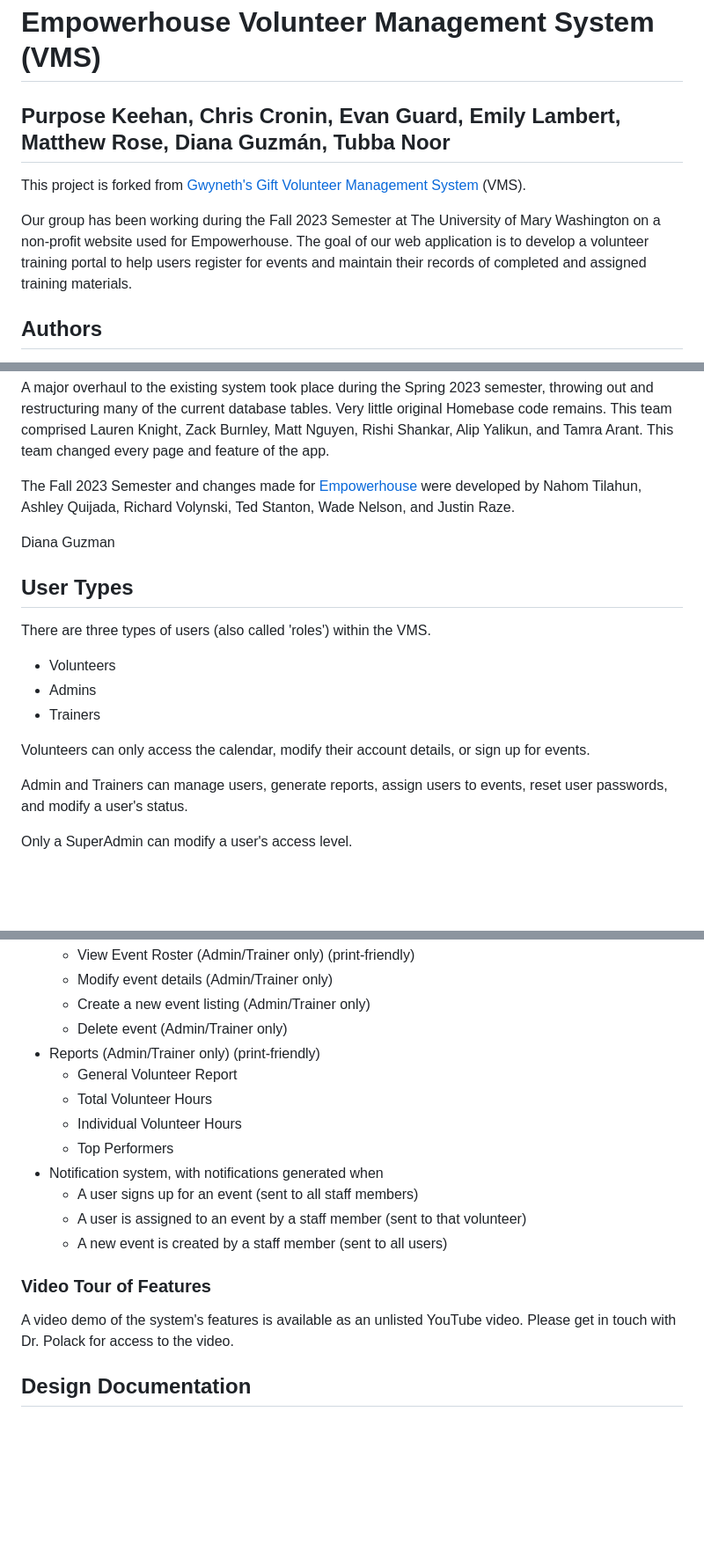
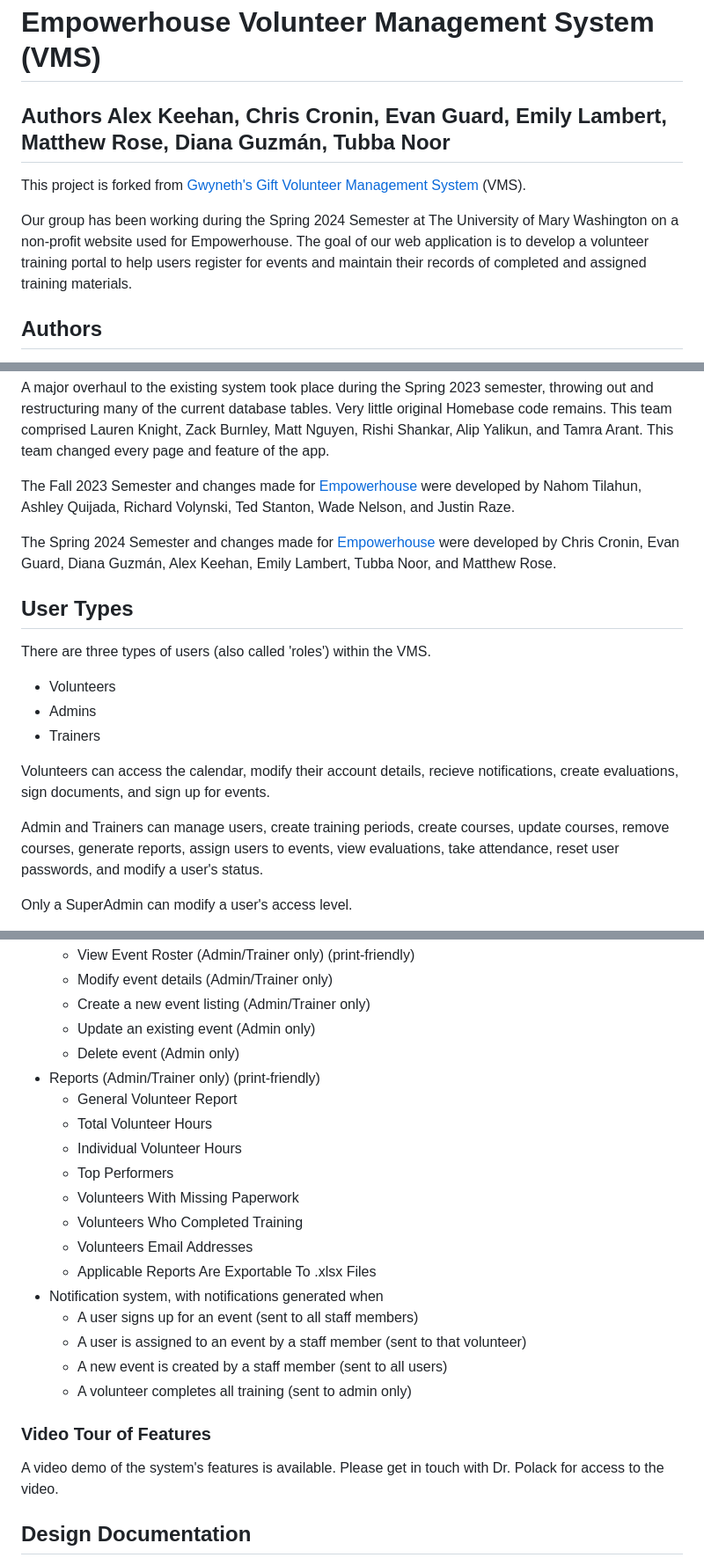
Before and after one commit to AlexKeehan/Empowerhouse, a Markdown page: README.md, 3 parts joined by grey strips. Shown: that part at 88% size. GitHub-like rendering; blank space fills up the shorter version.

Commit message:
Alex here - READMD changes for final project turnin

```diff
--- a/README.md
+++ b/README.md
@@ -1,9 +1,9 @@
 # Empowerhouse Volunteer Management System (VMS)
-## Purpose Keehan, Chris Cronin, Evan Guard, Emily Lambert, Matthew Rose, Diana Guzmán, Tubba Noor
+## Authors Alex Keehan, Chris Cronin, Evan Guard, Emily Lambert, Matthew Rose, Diana Guzmán, Tubba Noor
 
 This project is forked from [Gwyneth's Gift Volunteer Management System](https://github.com/lk-umw-cpsc/gwyneth) (VMS).
 
-Our group has been working during the Fall 2023 Semester at The University of Mary Washington on a non-profit website used for Empowerhouse. The goal of our web application is to develop a volunteer training portal to help users register for events and maintain their records of completed and assigned training materials.
+Our group has been working during the Spring 2024 Semester at The University of Mary Washington on a non-profit website used for Empowerhouse. The goal of our web application is to develop a volunteer training portal to help users register for events and maintain their records of completed and assigned training materials.
 
 ## Authors
 The VMS is based on an old open-source project named "Homebase." Homebase was developed initially for the Ronald McDonald Houses in Maine and Rhode Island by Oliver Radwan, Maxwell Palmer, Nolan McNair, Taylor Talmage, and Allen Tucker.
@@ -14,7 +14,8 @@ A major overhaul to the existing system took place during the Spring 2023 semest
 
 The Fall 2023 Semester and changes made for [Empowerhouse](https://www.empowerhouseva.org/) were developed by Nahom Tilahun, Ashley Quijada, Richard Volynski, Ted Stanton, Wade Nelson, and Justin Raze.
 
-Diana Guzman
+The Spring 2024 Semester and changes made for [Empowerhouse](https://www.empowerhouseva.org/) were developed by Chris Cronin, Evan Guard, Diana Guzmán, Alex Keehan, Emily Lambert, Tubba Noor, and Matthew Rose.
+
 
 ## User Types
 There are three types of users (also called 'roles') within the VMS.
@@ -22,9 +23,9 @@ There are three types of users (also called 'roles') within the VMS.
 * Admins
 * Trainers
 
-Volunteers can only access the calendar, modify their account details, or sign up for events.
+Volunteers can access the calendar, modify their account details, recieve notifications, create evaluations, sign documents, and sign up for events.
 
-Admin and Trainers can manage users, generate reports, assign users to events, reset user passwords, and modify a user's status.
+Admin and Trainers can manage users, create training periods, create courses, update courses, remove courses, generate reports, assign users to events, view evaluations, take attendance, reset user passwords, and modify a user's status.
 
 Only a SuperAdmin can modify a user's access level.
 
@@ -56,19 +57,25 @@ Below is an in-depth list of features that were implemented within the system
   * View Event Roster (Admin/Trainer only) (print-friendly)
   * Modify event details (Admin/Trainer only)
   * Create a new event listing (Admin/Trainer only)
-  * Delete event (Admin/Trainer only)
+  * Update an existing event (Admin only)
+  * Delete event (Admin only)
 * Reports (Admin/Trainer only) (print-friendly)
   * General Volunteer Report
   * Total Volunteer Hours
   * Individual Volunteer Hours
   * Top Performers
+  * Volunteers With Missing Paperwork
+  * Volunteers Who Completed Training
+  * Volunteers Email Addresses
+  * Applicable Reports Are Exportable To .xlsx Files
 * Notification system, with notifications generated when
   * A user signs up for an event (sent to all staff members)
   * A user is assigned to an event by a staff member (sent to that volunteer)
   * A new event is created by a staff member (sent to all users)
+  * A volunteer completes all training (sent to admin only)
 
 ### Video Tour of Features
-A video demo of the system's features is available as an unlisted YouTube video. Please get in touch with Dr. Polack for access to the video.
+A video demo of the system's features is available. Please get in touch with Dr. Polack for access to the video.
 
 ## Design Documentation
 Several types of diagrams describing the design of the VMS, including sequence diagrams and use case diagrams, are available. Don't hesitate to get in touch with Dr. Polack for access.
```
Also changed, not shown: other parts of README.md (+2 -4 lines).
